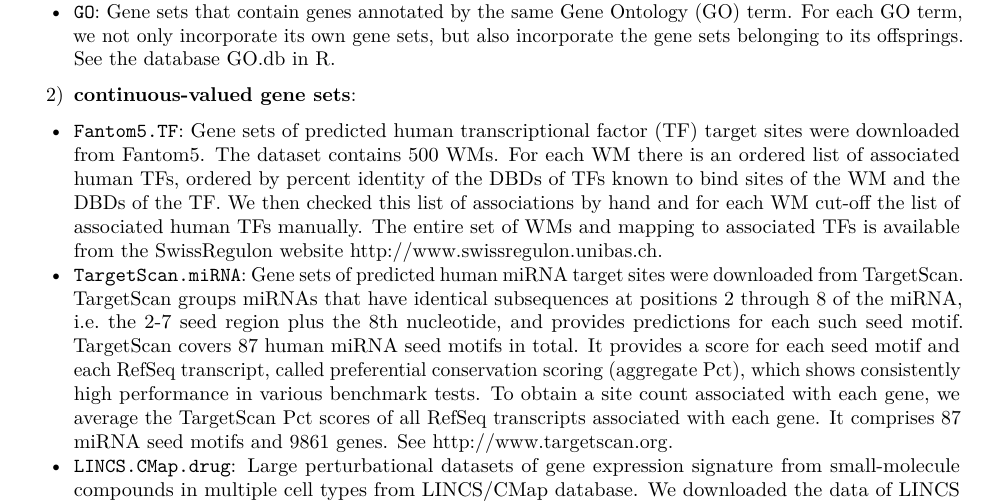
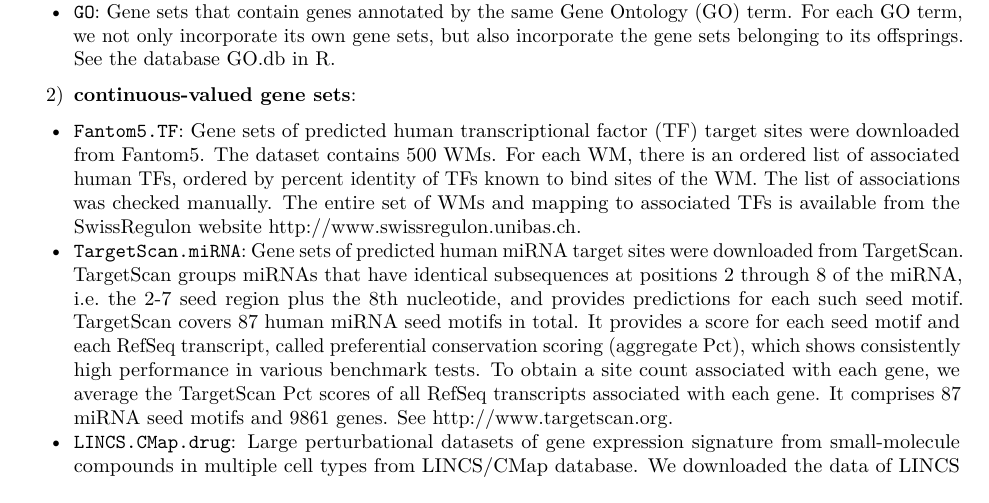
Before and after one commit to zhushijia/GIGSEA, an R Markdown document (vignettes/GIGSEA_tutorial.Rmd): part of page 2 of 9, cut so that both start at the same text. Rendered offline with R 4.5, knitr and Pandoc, then LaTeX, with nearby package versions; code that draws random numbers runs with fixed seeds of ours; some code elsewhere in the file could not run offline.

Commit message:
update tutorial

```diff
--- a/vignettes/GIGSEA_tutorial.Rmd
+++ b/vignettes/GIGSEA_tutorial.Rmd
@@ -38,7 +38,7 @@ GIGSEA is built on the weighted regression model, so it permits both discrete-va
 - `GO`: Gene sets that contain genes annotated by the same Gene Ontology (GO) term. For each GO term, we not only incorporate its own gene sets, but also incorporate the gene sets belonging to its offsprings. See the database GO.db in R.
 
 2) **continuous-valued gene sets**:
-- `Fantom5.TF`: Gene sets of predicted human transcriptional factor (TF) target sites were downloaded from Fantom5. The dataset contains 500 WMs. For each WM there is an ordered list of associated human TFs, ordered by percent identity of the DBDs of TFs known to bind sites of the WM and the DBDs of the TF. We then checked this list of associations by hand and for each WM cut-off the list of associated human TFs manually. The entire set of WMs and mapping to associated TFs is available from the SwissRegulon website <http://www.swissregulon.unibas.ch>.
+- `Fantom5.TF`: Gene sets of predicted human transcriptional factor (TF) target sites were downloaded from Fantom5. The dataset contains 500 WMs. For each WM, there is an ordered list of associated human TFs, ordered by percent identity of TFs known to bind sites of the WM. The list of associations was checked manually. The entire set of WMs and mapping to associated TFs is available from the SwissRegulon website <http://www.swissregulon.unibas.ch>.
 - `TargetScan.miRNA`: Gene sets of predicted human miRNA target sites were downloaded from TargetScan. TargetScan groups miRNAs that have identical subsequences at positions 2 through 8 of the miRNA, i.e. the 2-7 seed region plus the 8th nucleotide, and provides predictions for each such seed motif. TargetScan covers 87 human miRNA seed motifs in total. It provides a score for each seed motif and each RefSeq transcript, called preferential conservation scoring (aggregate Pct), which shows consistently high performance in various benchmark tests. To obtain a site count associated with each gene, we average the TargetScan Pct scores of all RefSeq transcripts associated with each gene. It comprises 87 miRNA seed motifs and 9861 genes. See <http://www.targetscan.org>.
 - `LINCS.CMap.drug`: Large perturbational datasets of gene expression signature from small-molecule compounds in multiple cell types from LINCS/CMap database. We downloaded the data of LINCS phase 2 level 5 from GEO (GSE70138). The data is saved in the GCTx format (binary format based on HDF5 that enables fast i/o than text), and we parsed it using the R package cmapR. The LINCS level 5 data is a numeric matrix, comprising 118050 drugs/doses and 12328 genes. Each entry is a replicate-collapsed z-score of differential gene expression due to a drug perturbation, which is calculated by aggregating across individual replicates. In order to generate a single signature for each drug perturbation, we further average the differential gene expression across different drug doses, resulting in a condensed matrix of 1826 drugs (column) and 12328 genes (row). See <https://clue.io>.
 
```
Also changed, not shown: 2 other files.
